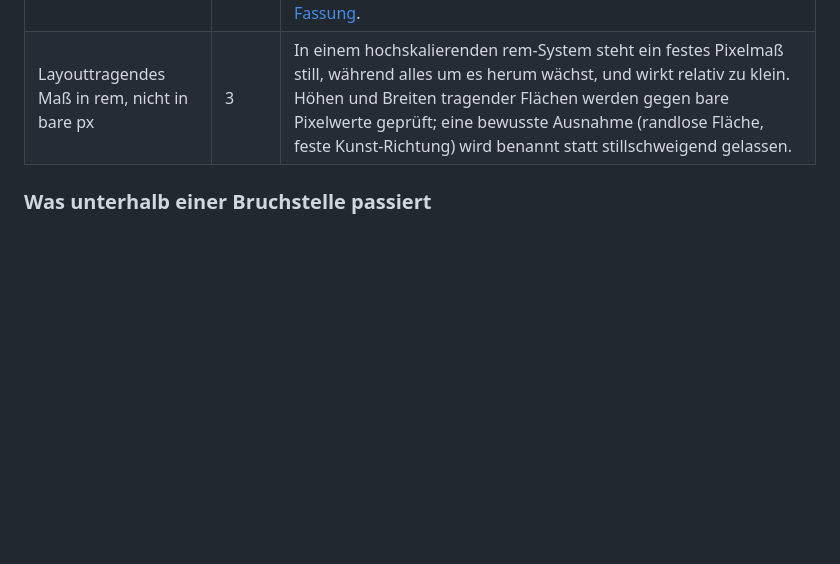
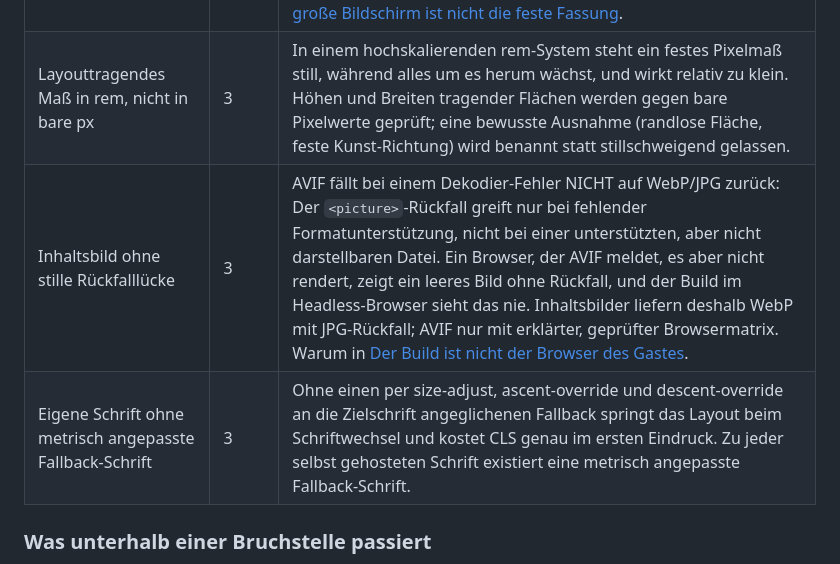
Before and after one commit to underworlddev1-spec/Vellox-OS, a Markdown page: 00_SYSTEM/06-erzwungene-qualitaet.md, the part around the change. Drawn GitHub-style; blank space fills up the shorter version.

```diff
--- a/00_SYSTEM/06-erzwungene-qualitaet.md
+++ b/00_SYSTEM/06-erzwungene-qualitaet.md
@@ -78,6 +78,8 @@ Die folgenden Gates haben sich in der Praxis bewährt. Sie sind kein Ersatz für
 | Genau ein Bild je Seite lädt bevorzugt | 4 | Ein Bild oberhalb der Falz mit `lazy` kostet Ladezeit, eines darunter mit `eager` ebenfalls, und beides passiert, wenn man raten darf. Deshalb ist die Angabe ein Pflichtwert ohne Vorgabe. |
 | Fließende Wurzel-Schrift verlangt Pixel-Breakpoints | 3 | Wächst die Wurzel-Schriftgröße mit der Viewport-Breite, skaliert das rem-System auf großen Schirmen hoch. rem-Breakpoints werden in genau dieser wachsenden Schrift gemessen und verschieben sich mit ihr, lösen also auf großen Breiten zu spät aus. Sobald die Wurzel fluid ist, sind die Breakpoints in px definiert und die berechneten Werte wachsen über eine Breitenleiter monoton, ohne dass unter dem Skalierungsbeginn ein Wert vom alten abweicht. Warum in [Der große Bildschirm ist nicht die feste Fassung](../04_UI/08-grosser-bildschirm-und-skalierung.md). |
 | Layouttragendes Maß in rem, nicht in bare px | 3 | In einem hochskalierenden rem-System steht ein festes Pixelmaß still, während alles um es herum wächst, und wirkt relativ zu klein. Höhen und Breiten tragender Flächen werden gegen bare Pixelwerte geprüft; eine bewusste Ausnahme (randlose Fläche, feste Kunst-Richtung) wird benannt statt stillschweigend gelassen. |
+| Inhaltsbild ohne stille Rückfalllücke | 3 | AVIF fällt bei einem Dekodier-Fehler NICHT auf WebP/JPG zurück: Der `<picture>`-Rückfall greift nur bei fehlender Formatunterstützung, nicht bei einer unterstützten, aber nicht darstellbaren Datei. Ein Browser, der AVIF meldet, es aber nicht rendert, zeigt ein leeres Bild ohne Rückfall, und der Build im Headless-Browser sieht das nie. Inhaltsbilder liefern deshalb WebP mit JPG-Rückfall; AVIF nur mit erklärter, geprüfter Browsermatrix. Warum in [Der Build ist nicht der Browser des Gastes](../07_ENGINEERING/06-der-build-ist-nicht-der-browser-des-gastes.md). |
+| Eigene Schrift ohne metrisch angepasste Fallback-Schrift | 3 | Ohne einen per size-adjust, ascent-override und descent-override an die Zielschrift angeglichenen Fallback springt das Layout beim Schriftwechsel und kostet CLS genau im ersten Eindruck. Zu jeder selbst gehosteten Schrift existiert eine metrisch angepasste Fallback-Schrift. |
 
 ### Was unterhalb einer Bruchstelle passiert
 
```
Also changed, not shown: 06_SEO/04-performance-und-core-web-vitals.md (+2 -0 lines), 07_ENGINEERING/06-der-build-ist-nicht-der-browser-des-gastes.md (added, +41 -0 lines).
